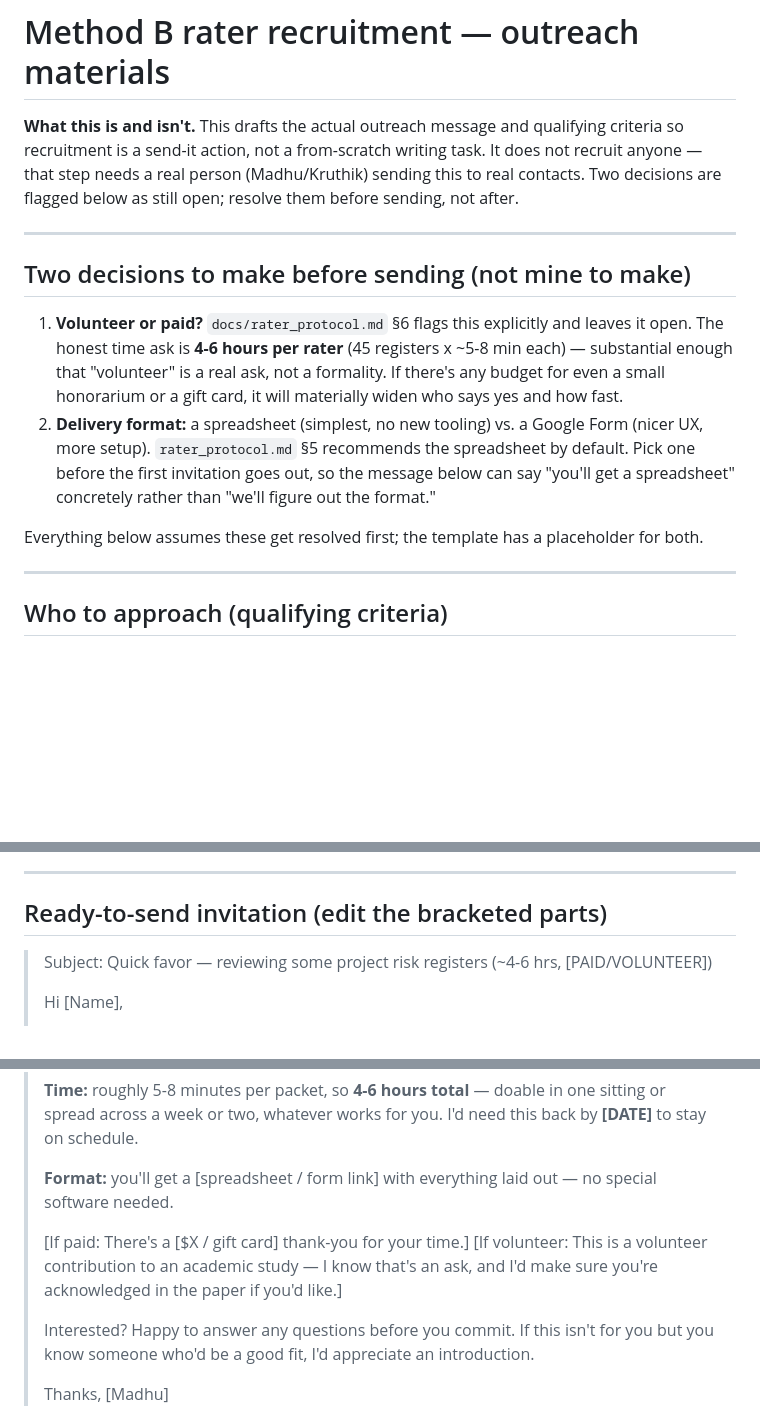
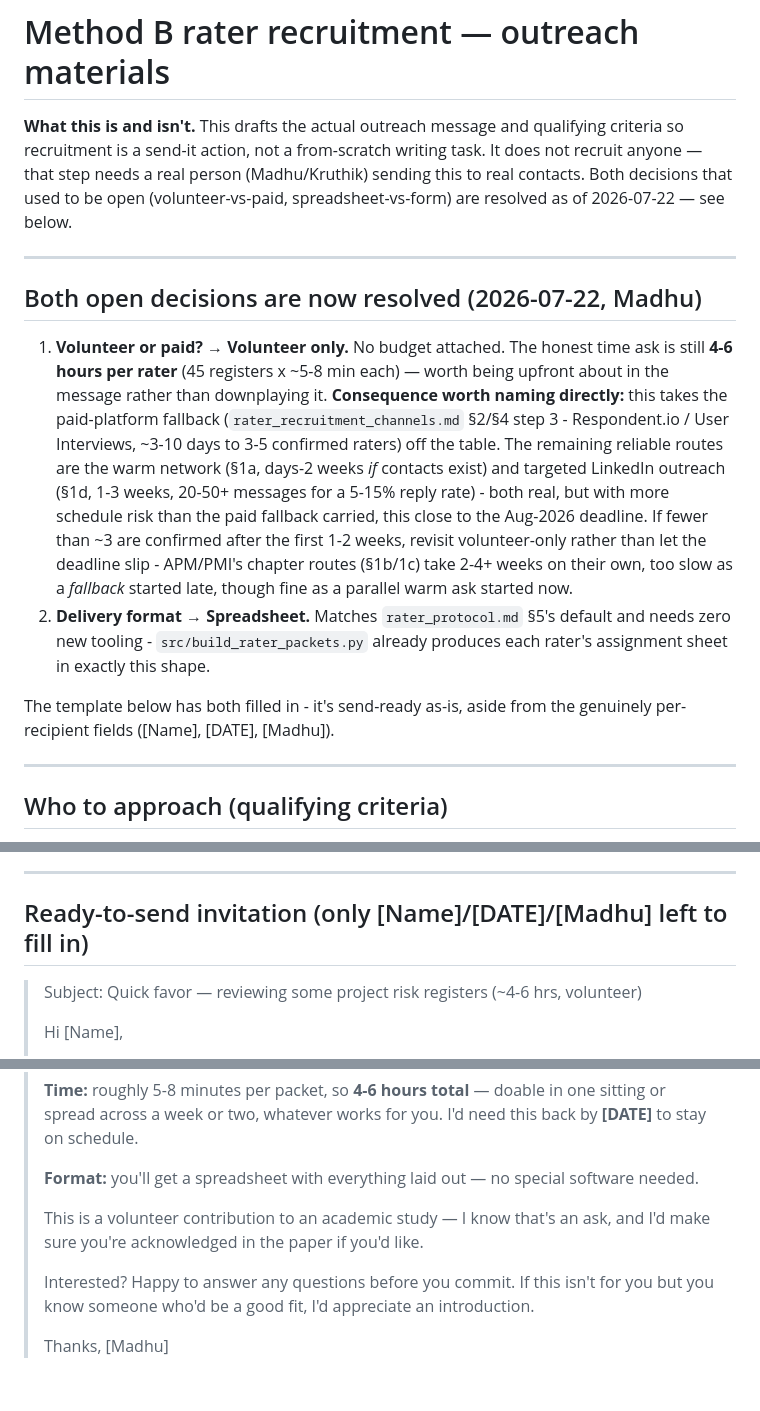
Before and after one commit to smadhu6364-beep/public-reproducible-benchmark, a Markdown page: docs/rater_recruitment_outreach.md, 3 parts joined by grey strips. GitHub-like rendering; blank space fills up the shorter version.

```diff
--- a/docs/rater_recruitment_outreach.md
+++ b/docs/rater_recruitment_outreach.md
@@ -3,26 +3,34 @@
 **What this is and isn't.** This drafts the actual outreach message and
 qualifying criteria so recruitment is a send-it action, not a from-scratch
 writing task. It does not recruit anyone — that step needs a real person
-(Madhu/Kruthik) sending this to real contacts. Two decisions are flagged
-below as still open; resolve them before sending, not after.
+(Madhu/Kruthik) sending this to real contacts. Both decisions that used to
+be open (volunteer-vs-paid, spreadsheet-vs-form) are resolved as of
+2026-07-22 — see below.
 
 ---
 
-## Two decisions to make before sending (not mine to make)
+## Both open decisions are now resolved (2026-07-22, Madhu)
 
-1. **Volunteer or paid?** `docs/rater_protocol.md` §6 flags this explicitly
-   and leaves it open. The honest time ask is **4-6 hours per rater** (45
-   registers x ~5-8 min each) — substantial enough that "volunteer" is a real
-   ask, not a formality. If there's any budget for even a small honorarium
-   or a gift card, it will materially widen who says yes and how fast.
-2. **Delivery format:** a spreadsheet (simplest, no new tooling) vs. a
-   Google Form (nicer UX, more setup). `rater_protocol.md` §5 recommends the
-   spreadsheet by default. Pick one before the first invitation goes out, so
-   the message below can say "you'll get a spreadsheet" concretely rather
-   than "we'll figure out the format."
+1. **Volunteer or paid? → Volunteer only.** No budget attached. The honest
+   time ask is still **4-6 hours per rater** (45 registers x ~5-8 min each) —
+   worth being upfront about in the message rather than downplaying it.
+   **Consequence worth naming directly:** this takes the paid-platform
+   fallback (`rater_recruitment_channels.md` §2/§4 step 3 - Respondent.io /
+   User Interviews, ~3-10 days to 3-5 confirmed raters) off the table. The
+   remaining reliable routes are the warm network (§1a, days-2 weeks *if*
+   contacts exist) and targeted LinkedIn outreach (§1d, 1-3 weeks, 20-50+
+   messages for a 5-15% reply rate) - both real, but with more schedule risk
+   than the paid fallback carried, this close to the Aug-2026 deadline. If
+   fewer than ~3 are confirmed after the first 1-2 weeks, revisit
+   volunteer-only rather than let the deadline slip - APM/PMI's chapter
+   routes (§1b/1c) take 2-4+ weeks on their own, too slow as a *fallback*
+   started late, though fine as a parallel warm ask started now.
+2. **Delivery format → Spreadsheet.** Matches `rater_protocol.md` §5's
+   default and needs zero new tooling - `src/build_rater_packets.py`
+   already produces each rater's assignment sheet in exactly this shape.
 
-Everything below assumes these get resolved first; the template has a
-placeholder for both.
+The template below has both filled in - it's send-ready as-is, aside from
+the genuinely per-recipient fields ([Name], [DATE], [Madhu]).
 
 ---
 
@@ -56,9 +64,9 @@ sources, though this is not a strict requirement).
 
 ---
 
-## Ready-to-send invitation (edit the bracketed parts)
+## Ready-to-send invitation (only [Name]/[DATE]/[Madhu] left to fill in)
 
-> Subject: Quick favor — reviewing some project risk registers (~4-6 hrs, [PAID/VOLUNTEER])
+> Subject: Quick favor — reviewing some project risk registers (~4-6 hrs, volunteer)
 >
 > Hi [Name],
 >
@@ -81,13 +89,11 @@ sources, though this is not a strict requirement).
 > in one sitting or spread across a week or two, whatever works for you.
 > I'd need this back by **[DATE]** to stay on schedule.
 >
-> **Format:** you'll get a [spreadsheet / form link] with everything laid
-> out — no special software needed.
+> **Format:** you'll get a spreadsheet with everything laid out — no
+> special software needed.
 >
-> [If paid: There's a [$X / gift card] thank-you for your time.]
-> [If volunteer: This is a volunteer contribution to an academic study — I
-> know that's an ask, and I'd make sure you're acknowledged in the paper if
-> you'd like.]
+> This is a volunteer contribution to an academic study — I know that's an
+> ask, and I'd make sure you're acknowledged in the paper if you'd like.
 >
 > Interested? Happy to answer any questions before you commit. If this
 > isn't for you but you know someone who'd be a good fit, I'd appreciate an
```
Also changed, not shown: docs/rater_recruitment_channels.md (+56 -14 lines).
